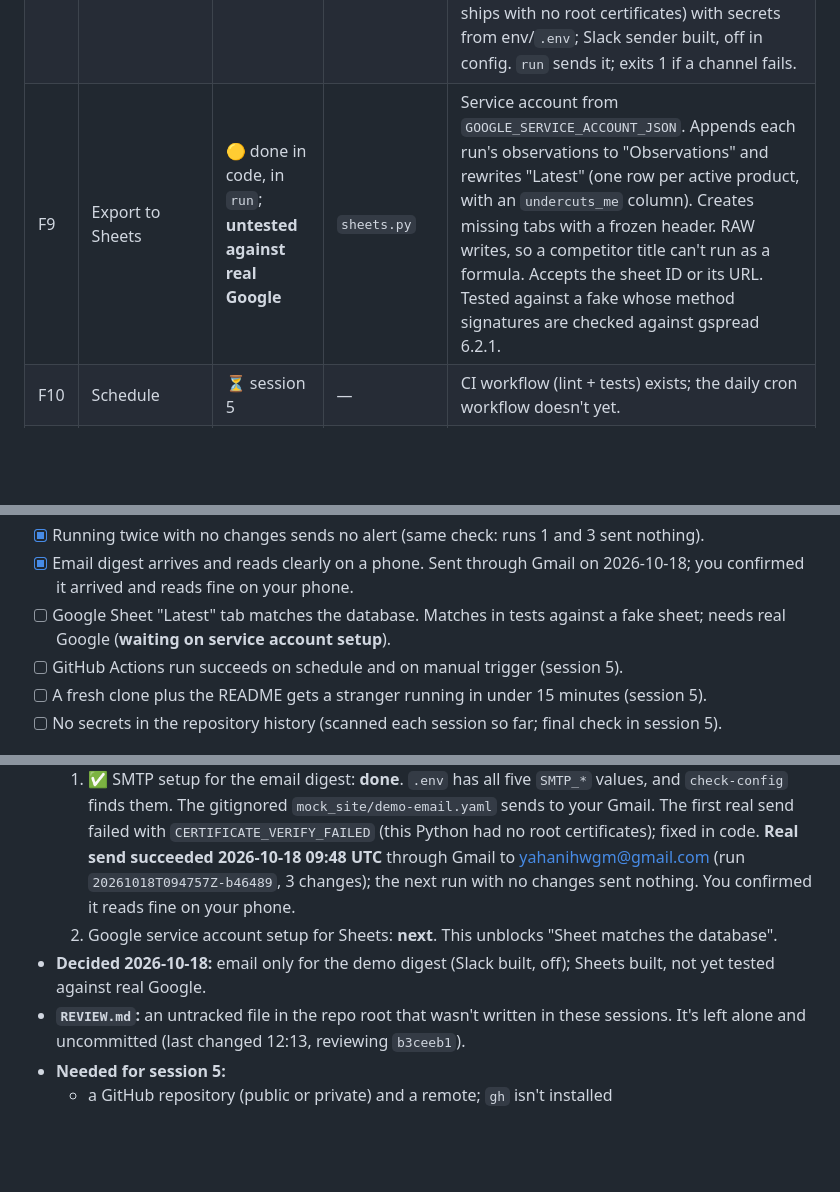
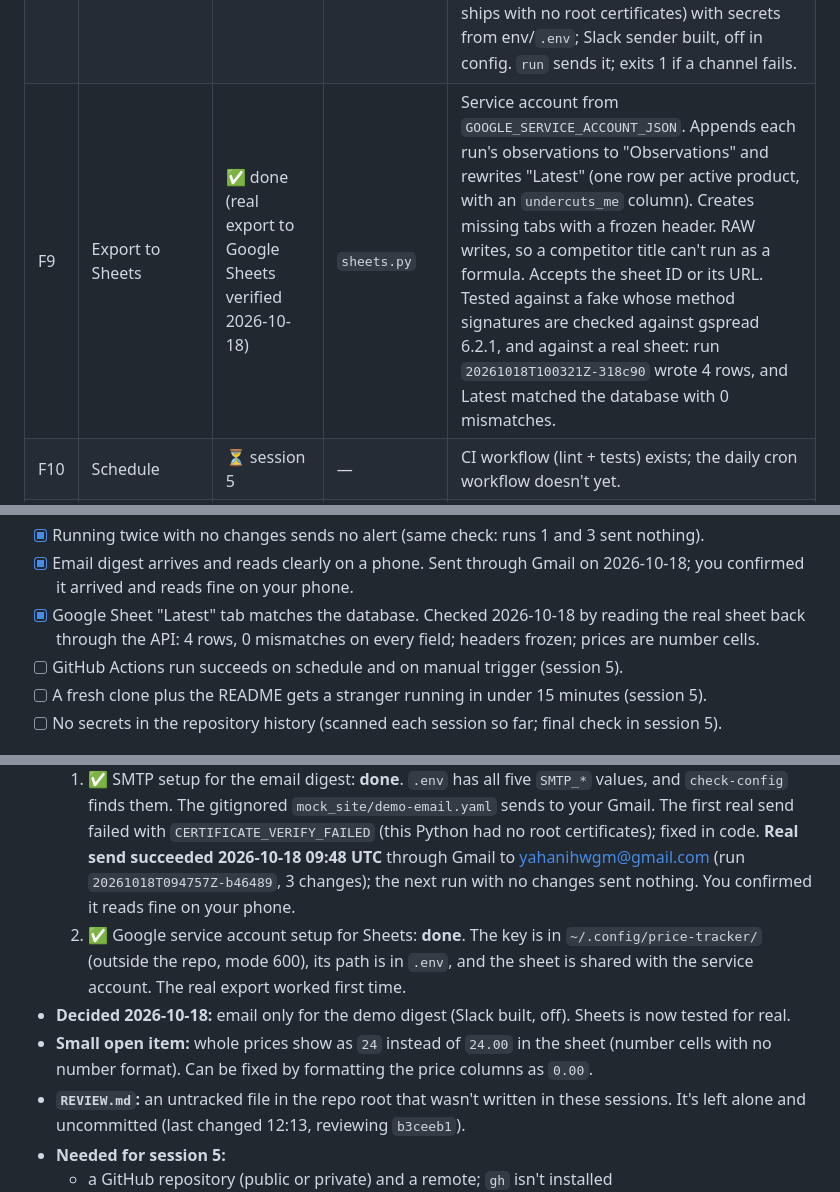
Before and after one commit to yahani/kestrel, a Markdown page: PROGRESS.md, 3 parts joined by grey strips. Rendered like a GitHub page; blank space fills up the shorter version.

Commit message:
Record real Google Sheets export check: Latest matches the database (F9)
Co-Authored-By: Claude Opus 5.5 <noreply@anthropic.com>

```diff
--- a/PROGRESS.md
+++ b/PROGRESS.md
@@ -17,7 +17,7 @@ _Last updated: 2026-10-18, end of session 4._
 | F6 | Detect changes | ✅ done | `changes.py` | Compared with the last *successful* observation: price up/down with signed % (threshold inclusive, default 1%), out of stock, back in stock, title change, currency change, new failure (repeat failures left to F12). First observation → no changes. Stock is compared with the last observation whose stock was known, so `in → unknown → out` still reports out of stock. |
 | F7 | Compare with own price | ✅ done | `changes.py` | Price changes carry an `undercut` flag when the new price is below `my_price`. A separate `undercut` change fires only when a move under the threshold crosses below `my_price`, so one event is never reported twice. Only flagged when the competitor's currency matches the site currency (`my_price` is assumed to be in it). |
 | F8 | Alert | ✅ done (real send through Gmail accepted) | `alerts.py` | One digest per run as text + HTML email (sections: Undercutting you, Price changes, Stock, Other, Couldn't check, Site health) and a Slack Block Kit payload. Competitor text is escaped. Not sent when nothing changed unless `always_send_summary` (a newly failing site also triggers a send). SMTP via STARTTLS/SSL (trusting the system store **plus certifi**, since python.org's macOS Python ships with no root certificates) with secrets from env/`.env`; Slack sender built, off in config. `run` sends it; exits 1 if a channel fails. |
-| F9 | Export to Sheets | 🟡 done in code, in `run`; **untested against real Google** | `sheets.py` | Service account from `GOOGLE_SERVICE_ACCOUNT_JSON`. Appends each run's observations to "Observations" and rewrites "Latest" (one row per active product, with an `undercuts_me` column). Creates missing tabs with a frozen header. RAW writes, so a competitor title can't run as a formula. Accepts the sheet ID or its URL. Tested against a fake whose method signatures are checked against gspread 6.2.1. |
+| F9 | Export to Sheets | ✅ done (real export to Google Sheets verified 2026-10-18) | `sheets.py` | Service account from `GOOGLE_SERVICE_ACCOUNT_JSON`. Appends each run's observations to "Observations" and rewrites "Latest" (one row per active product, with an `undercuts_me` column). Creates missing tabs with a frozen header. RAW writes, so a competitor title can't run as a formula. Accepts the sheet ID or its URL. Tested against a fake whose method signatures are checked against gspread 6.2.1, and against a real sheet: run `20261018T100321Z-318c90` wrote 4 rows, and Latest matched the database with 0 mismatches. |
 | F10 | Schedule | ⏳ session 5 | — | CI workflow (lint + tests) exists; the daily cron workflow doesn't yet. |
 | F11 | CLI | ✅ done | `cli.py`, `pipeline.py` | `run [--dry-run]`, `check-config` (also warns about missing secrets for enabled channels), `test-selectors <url> [--html] [--save]`, `history <url\|sku\|url part> [--limit]`. `--dry-run` previews the digest, saves nothing and sends nothing. Secrets are read from `.env` next to the config or in the current folder; real env vars win. |
 | F12 | Health report | ✅ done | `report.py` | Summary (checked, ok, failed, changes, seconds). A site is failing in a run when **all** its products fail; at 2 runs in a row → "selectors may have changed" alert, sent **once** (when the streak hits 2), then still listed while it lasts. |
@@ -74,7 +74,7 @@ Tests make no network calls: real HTTP is blocked in `tests/conftest.py`.
 - [x] Changing two prices and one stock level on the mock site produces one digest with exactly those three changes. Checked 2026-10-18 with the real mock server and a local SMTP server: exactly 1 email, 3 changes.
 - [x] Running twice with no changes sends no alert (same check: runs 1 and 3 sent nothing).
 - [x] Email digest arrives and reads clearly on a phone. Sent through Gmail on 2026-10-18; you confirmed it arrived and reads fine on your phone.
-- [ ] Google Sheet "Latest" tab matches the database. Matches in tests against a fake sheet; needs real Google (**waiting on service account setup**).
+- [x] Google Sheet "Latest" tab matches the database. Checked 2026-10-18 by reading the real sheet back through the API: 4 rows, 0 mismatches on every field; headers frozen; prices are number cells.
 - [ ] GitHub Actions run succeeds on schedule and on manual trigger (session 5).
 - [ ] A fresh clone plus the README gets a stranger running in under 15 minutes (session 5).
 - [ ] No secrets in the repository history (scanned each session so far; final check in session 5).
@@ -114,10 +114,13 @@ Session 4 is done. Session 5 needs a plan and your approval:
      root certificates); fixed in code. **Real send succeeded 2026-10-18 09:48 UTC** through
      Gmail to yahanihwgm@gmail.com (run `20261018T094757Z-b46489`, 3 changes); the next
      run with no changes sent nothing. You confirmed it reads fine on your phone.
-  2. Google service account setup for Sheets: **next**. This unblocks "Sheet matches the
-     database".
-- **Decided 2026-10-18:** email only for the demo digest (Slack built, off); Sheets built,
-  not yet tested against real Google.
+  2. ✅ Google service account setup for Sheets: **done**. The key is in
+     `~/.config/price-tracker/` (outside the repo, mode 600), its path is in `.env`, and the
+     sheet is shared with the service account. The real export worked first time.
+- **Decided 2026-10-18:** email only for the demo digest (Slack built, off). Sheets is now
+  tested for real.
+- **Small open item:** whole prices show as `24` instead of `24.00` in the sheet (number cells
+  with no number format). Can be fixed by formatting the price columns as `0.00`.
 - **`REVIEW.md`:** an untracked file in the repo root that wasn't written in these sessions.
   It's left alone and uncommitted (last changed 12:13, reviewing `b3ceeb1`).
 - **Needed for session 5:**
```
Also changed, not shown: ARCHITECTURE.md (+2 -2 lines).
